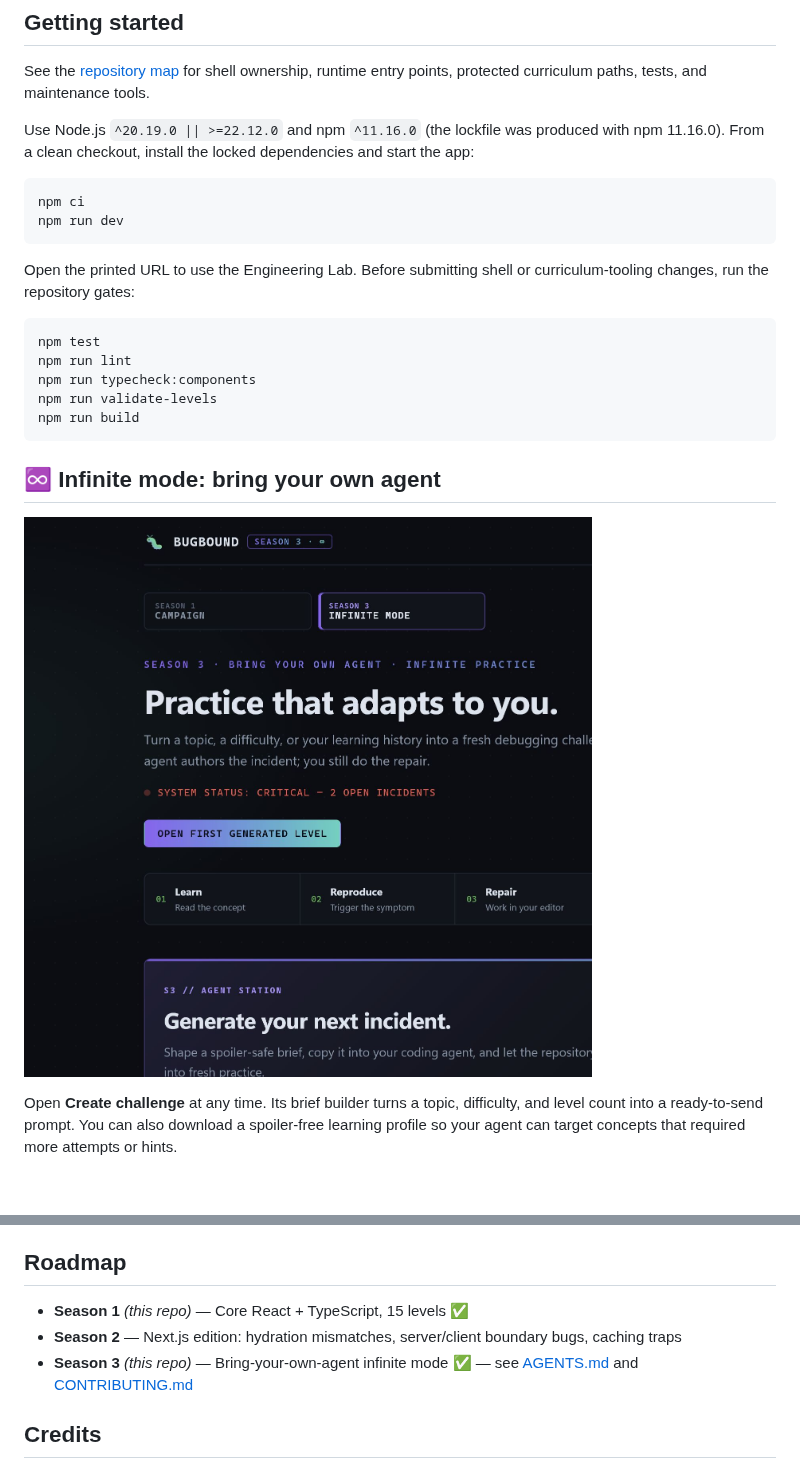
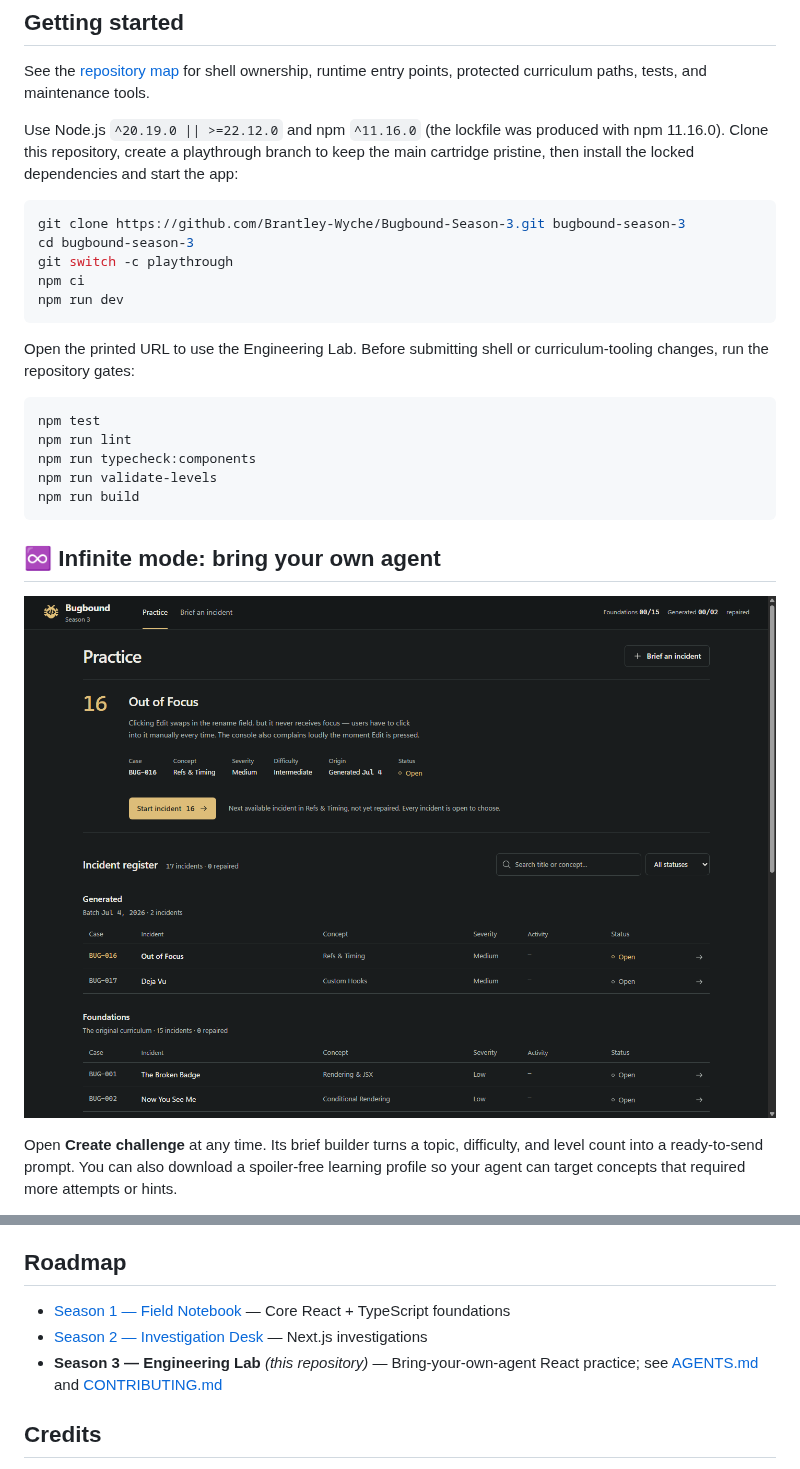
Before and after one commit to Brantley-Wyche/Bugbound-Season-3, a Markdown page: README.md, 2 parts joined by grey strips. Drawn GitHub-style; pictures changed too: docs/bugbound-season-3.png (added); blank space fills up the shorter version.

````diff
--- a/README.md
+++ b/README.md
@@ -43,9 +43,12 @@ Difficulty ramps two ways: the concepts get more advanced, *and* the bugs get be
 See the [repository map](docs/ARCHITECTURE.md) for shell ownership, runtime entry
 points, protected curriculum paths, tests, and maintenance tools.
 
-Use Node.js `^20.19.0 || >=22.12.0` and npm `^11.16.0` (the lockfile was produced with npm 11.16.0). From a clean checkout, install the locked dependencies and start the app:
+Use Node.js `^20.19.0 || >=22.12.0` and npm `^11.16.0` (the lockfile was produced with npm 11.16.0). Clone this repository, create a playthrough branch to keep the main cartridge pristine, then install the locked dependencies and start the app:
 
 ```bash
+git clone https://github.com/Brantley-Wyche/Bugbound-Season-3.git bugbound-season-3
+cd bugbound-season-3
+git switch -c playthrough
 npm ci
 npm run dev
 ```
@@ -62,7 +65,7 @@ npm run build
 
 ## ♾️ Infinite mode: bring your own agent
 
-![Bugbound Season 3 Agent Station and generated incident queue](docs/bugbound-season-3.jpg)
+![Bugbound Season 3 challenge brief builder](docs/bugbound-season-3.png)
 
 Open **Create challenge** at any time. Its brief builder turns a topic,
 difficulty, and level count into a ready-to-send prompt. You can also download a spoiler-free
@@ -118,9 +121,9 @@ npm run custom-levels -- reset --confirm
 
 ## Roadmap
 
-- **Season 1** *(this repo)* — Core React + TypeScript, 15 levels ✅
-- **Season 2** — Next.js edition: hydration mismatches, server/client boundary bugs, caching traps
-- **Season 3** *(this repo)* — Bring-your-own-agent infinite mode ✅ — see [AGENTS.md](AGENTS.md) and [CONTRIBUTING.md](CONTRIBUTING.md)
+- [Season 1 — Field Notebook](https://github.com/Brantley-Wyche/React-Practice-Site) — Core React + TypeScript foundations
+- [Season 2 — Investigation Desk](https://github.com/Brantley-Wyche/Bugbound-Season-2) — Next.js investigations
+- **Season 3 — Engineering Lab** *(this repository)* — Bring-your-own-agent React practice; see [AGENTS.md](AGENTS.md) and [CONTRIBUTING.md](CONTRIBUTING.md)
 
 ## Credits
 
````
Also changed, not shown: other parts of README.md (+3 -3 lines), docs/ARCHITECTURE.md (+4 -2 lines), 1 other file.
